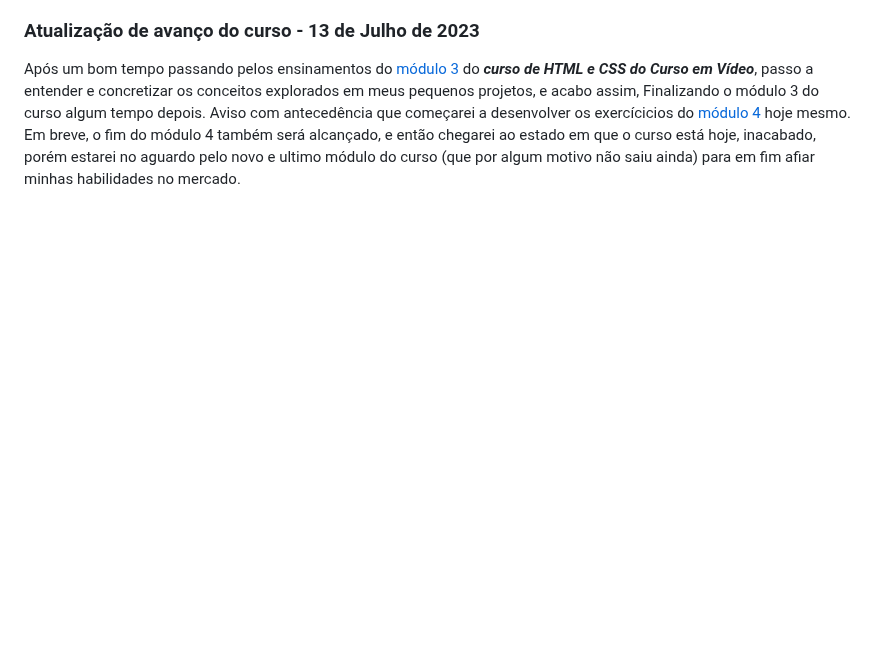
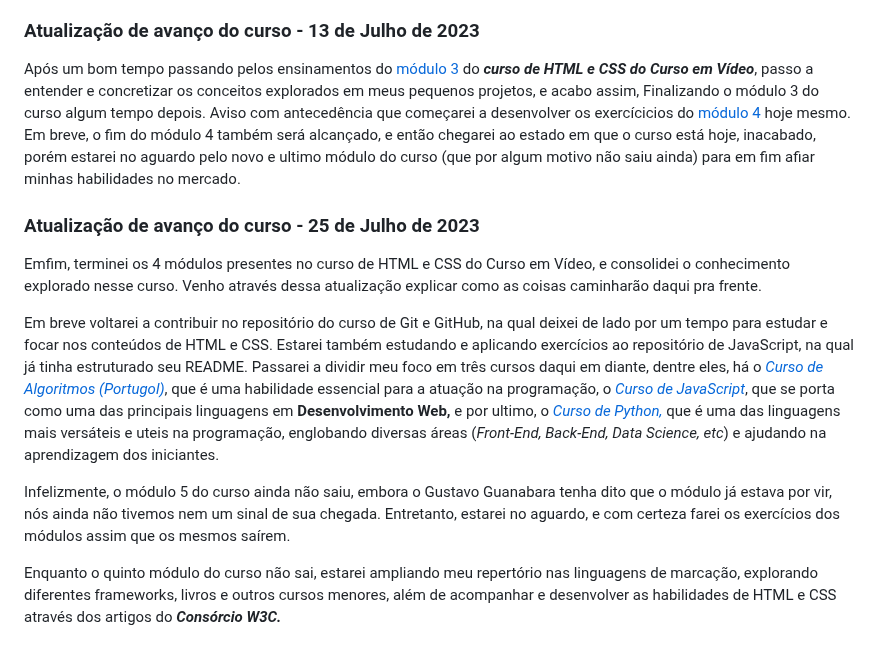
Before and after one commit to LucsasL/HTML5-CSS3-PTBR, a Markdown page: README.md, the part around the change. GitHub-like rendering; blank space fills up the shorter version.

```diff
--- a/README.md
+++ b/README.md
@@ -173,3 +173,13 @@ Depois de um bom tempo, volto para explicar a ausência de atividade tanto no me
 ### Atualização de avanço do curso - 13 de Julho de 2023
 
 Após um bom tempo passando pelos ensinamentos do <a href="https://www.youtube.com/playlist?list=PLHz_AreHm4dmcAviDwiGgHbeEJToxbOpZ" target="_blank" rel="external">módulo 3</a> do ***curso de HTML e CSS do Curso em Vídeo***, passo a entender e concretizar os conceitos explorados em meus pequenos projetos, e acabo assim, Finalizando o módulo 3 do curso algum tempo depois. Aviso com antecedência que começarei a desenvolver os exercícicios do <a href="https://www.youtube.com/playlist?list=PLHz_AreHm4dkcVCk2Bn_fdVQ81Fkrh6WT" target="_blank" rel="external">módulo 4</a> hoje mesmo. Em breve, o fim do módulo 4 também será alcançado, e então chegarei ao estado em que o curso está hoje, inacabado, porém estarei no aguardo pelo novo e ultimo módulo do curso (que por algum motivo não saiu ainda) para em fim afiar minhas habilidades no mercado.
+
+### Atualização de avanço do curso - 25 de Julho de 2023
+
+Emfim, terminei os 4 módulos presentes no curso de HTML e CSS do Curso em Vídeo, e consolidei o conhecimento explorado nesse curso. Venho através dessa atualização explicar como as coisas caminharão daqui pra frente.
+
+Em breve voltarei a contribuir no repositório do curso de Git e GitHub, na qual deixei de lado por um tempo para estudar e focar nos conteúdos de HTML e CSS. Estarei também estudando e aplicando exercícios ao repositório de JavaScript, na qual já tinha estruturado seu README. Passarei a dividir meu foco em três cursos daqui em diante, dentre eles, há o <a href="https://www.youtube.com/playlist?list=PLHz_AreHm4dmSj0MHol_aoNYCSGFqvfXV" target="_blank" rel="noopener noreferrer">*Curso de Algoritmos (Portugol)*</a>, que é uma habilidade essencial para a atuação na programação, o <a href="https://www.youtube.com/playlist?list=PLntvgXM11X6pi7mW0O4ZmfUI1xDSIbmTm" target="_blank" rel="noopener noreferrer">*Curso de JavaScript*</a>, que se porta como uma das principais linguagens em **Desenvolvimento Web,** e por ultimo, o <a href="https://www.youtube.com/playlist?list=PLvE-ZAFRgX8hnECDn1v9HNTI71veL3oW0" target="_blank" rel="noopener noreferrer">*Curso de Python,*</a> que é uma das linguagens mais versáteis e uteis na programação, englobando diversas áreas (*Front-End, Back-End, Data Science, etc*) e ajudando na aprendizagem dos iniciantes.
+
+Infelizmente, o módulo 5 do curso ainda não saiu, embora o Gustavo Guanabara tenha dito que o módulo já estava por vir, nós ainda não tivemos nem um sinal de sua chegada. Entretanto, estarei no aguardo, e com certeza farei os exercícios dos módulos assim que os mesmos saírem.
+
+Enquanto o quinto módulo do curso não sai, estarei ampliando meu repertório nas linguagens de marcação, explorando diferentes frameworks, livros e outros cursos menores, além de acompanhar e desenvolver as habilidades de HTML e CSS através dos artigos do ***Consórcio W3C.***
```
